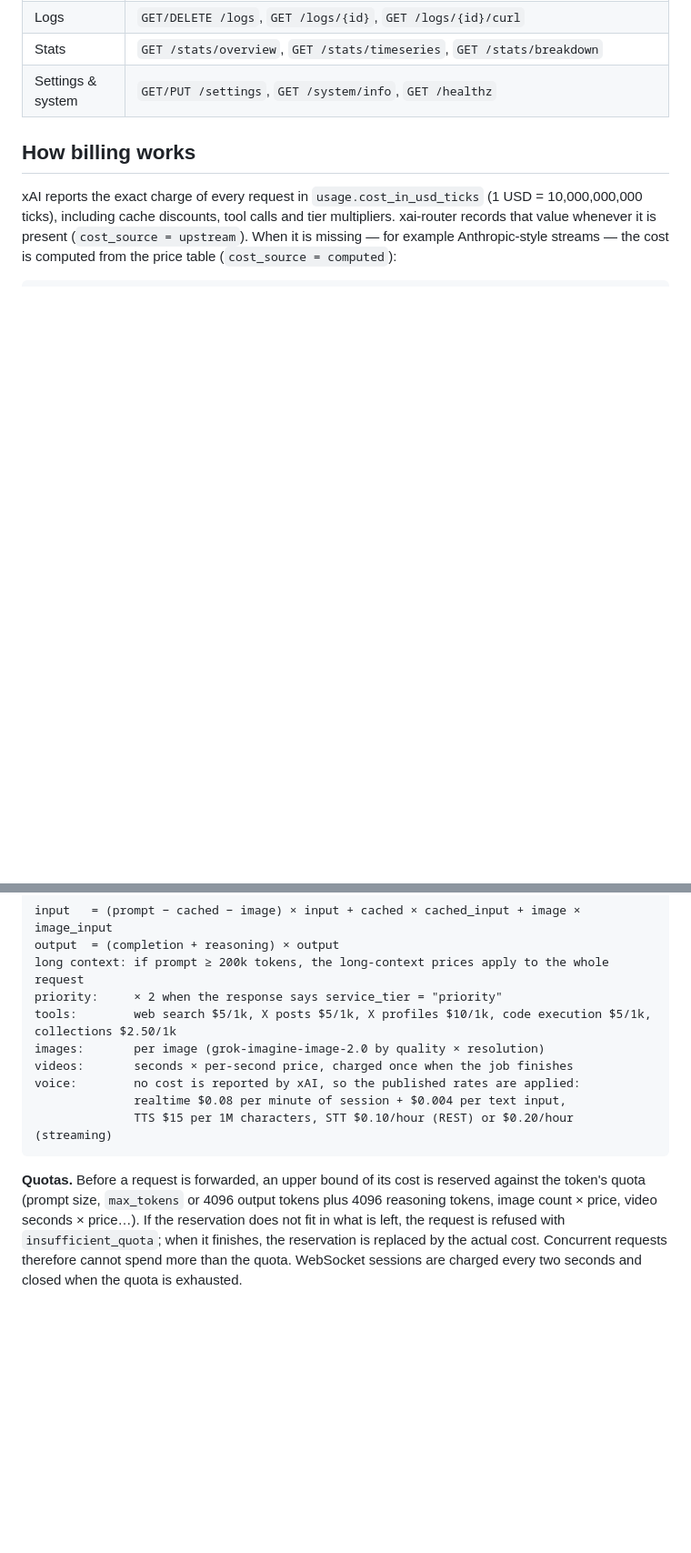
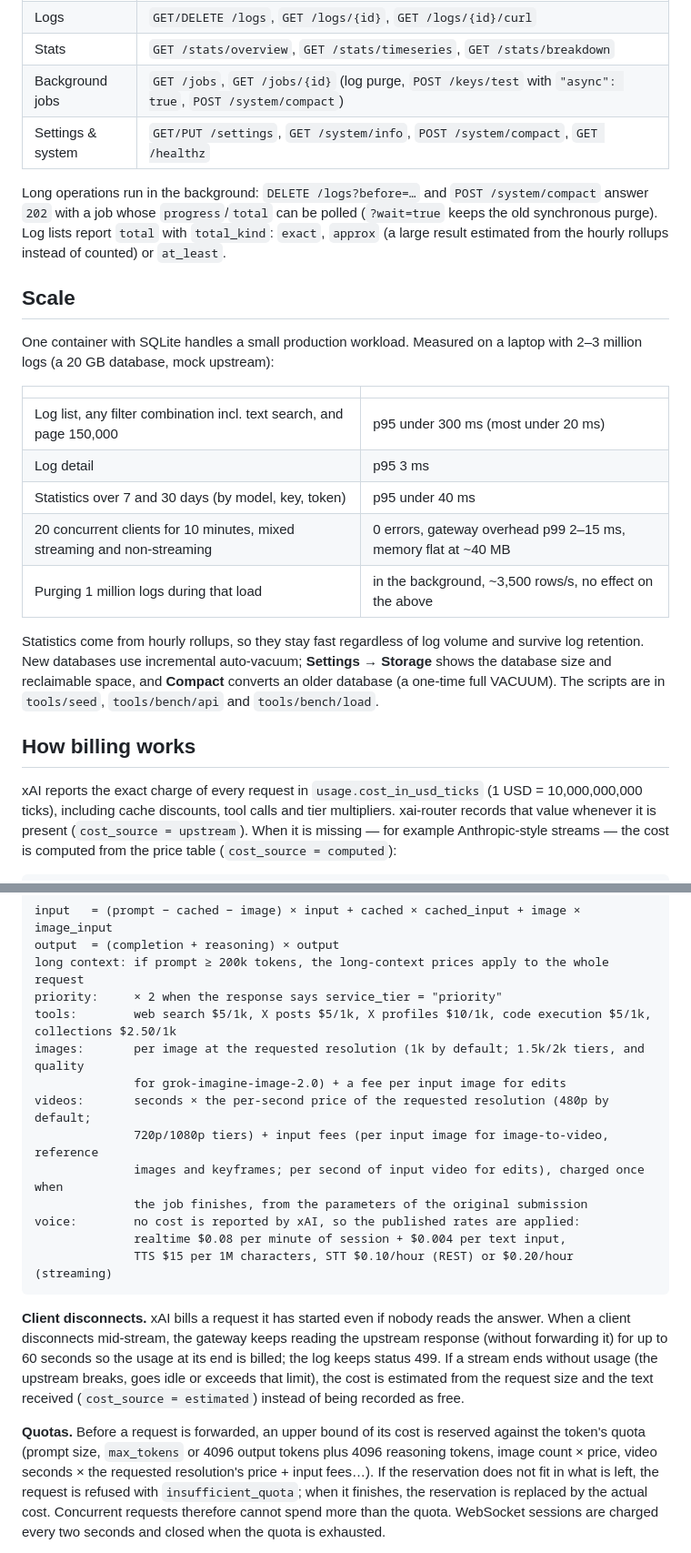
Before and after one commit to Kiyliy/xai-router, a Markdown page: README.md, 2 parts joined by grey strips. Shown at 91% size. Drawn GitHub-style; blank space fills up the shorter version.

Commit message:
Docs: scale figures, background jobs, disconnect billing and media tiers
Co-Authored-By: Claude Opus 5.5 <noreply@anthropic.com>

````diff
--- a/README.md
+++ b/README.md
@@ -267,7 +267,31 @@ curl -s "${auth[@]}" -X POST $BASE/api/v1/models/sync
 | Models | `GET/POST /models`, `PATCH/DELETE /models/{id}`, `POST /models/sync` |
 | Logs | `GET/DELETE /logs`, `GET /logs/{id}`, `GET /logs/{id}/curl` |
 | Stats | `GET /stats/overview`, `GET /stats/timeseries`, `GET /stats/breakdown` |
-| Settings & system | `GET/PUT /settings`, `GET /system/info`, `GET /healthz` |
+| Background jobs | `GET /jobs`, `GET /jobs/{id}` (log purge, `POST /keys/test` with `"async": true`, `POST /system/compact`) |
+| Settings & system | `GET/PUT /settings`, `GET /system/info`, `POST /system/compact`, `GET /healthz` |
+
+Long operations run in the background: `DELETE /logs?before=…` and `POST /system/compact`
+answer `202` with a job whose `progress`/`total` can be polled (`?wait=true` keeps the old
+synchronous purge). Log lists report `total` with `total_kind`: `exact`, `approx` (a large
+result estimated from the hourly rollups instead of counted) or `at_least`.
+
+## Scale
+
+One container with SQLite handles a small production workload. Measured on a laptop with
+2–3 million logs (a 20 GB database, mock upstream):
+
+| | |
+|---|---|
+| Log list, any filter combination incl. text search, and page 150,000 | p95 under 300 ms (most under 20 ms) |
+| Log detail | p95 3 ms |
+| Statistics over 7 and 30 days (by model, key, token) | p95 under 40 ms |
+| 20 concurrent clients for 10 minutes, mixed streaming and non-streaming | 0 errors, gateway overhead p99 2–15 ms, memory flat at ~40 MB |
+| Purging 1 million logs during that load | in the background, ~3,500 rows/s, no effect on the above |
+
+Statistics come from hourly rollups, so they stay fast regardless of log volume and survive log
+retention. New databases use incremental auto-vacuum; **Settings → Storage** shows the database
+size and reclaimable space, and **Compact** converts an older database (a one-time full VACUUM).
+The scripts are in `tools/seed`, `tools/bench/api` and `tools/bench/load`.
 
 ## How billing works
 
@@ -283,16 +307,27 @@ output  = (completion + reasoning) × output
 long context: if prompt ≥ 200k tokens, the long-context prices apply to the whole request
 priority:     × 2 when the response says service_tier = "priority"
 tools:        web search $5/1k, X posts $5/1k, X profiles $10/1k, code execution $5/1k, collections $2.50/1k
-images:       per image (grok-imagine-image-2.0 by quality × resolution)
-videos:       seconds × per-second price, charged once when the job finishes
+images:       per image at the requested resolution (1k by default; 1.5k/2k tiers, and quality
+              for grok-imagine-image-2.0) + a fee per input image for edits
+videos:       seconds × the per-second price of the requested resolution (480p by default;
+              720p/1080p tiers) + input fees (per input image for image-to-video, reference
+              images and keyframes; per second of input video for edits), charged once when
+              the job finishes, from the parameters of the original submission
 voice:        no cost is reported by xAI, so the published rates are applied:
               realtime $0.08 per minute of session + $0.004 per text input,
               TTS $15 per 1M characters, STT $0.10/hour (REST) or $0.20/hour (streaming)
 ```
 
+**Client disconnects.** xAI bills a request it has started even if nobody reads the answer. When
+a client disconnects mid-stream, the gateway keeps reading the upstream response (without
+forwarding it) for up to 60 seconds so the usage at its end is billed; the log keeps status 499.
+If a stream ends without usage (the upstream breaks, goes idle or exceeds that limit), the cost
+is estimated from the request size and the text received (`cost_source = estimated`) instead of
+being recorded as free.
+
 **Quotas.** Before a request is forwarded, an upper bound of its cost is reserved against the
 token's quota (prompt size, `max_tokens` or 4096 output tokens plus 4096 reasoning tokens,
-image count × price, video seconds × price…). If the reservation does not fit in what is left,
+image count × price, video seconds × the requested resolution's price + input fees…). If the reservation does not fit in what is left,
 the request is refused with `insufficient_quota`; when it finishes, the reservation is replaced
 by the actual cost. Concurrent requests therefore cannot spend more than the quota. WebSocket
 sessions are charged every two seconds and closed when the quota is exhausted.
````
Also changed, not shown: README.zh-CN.md (+33 -4 lines).
